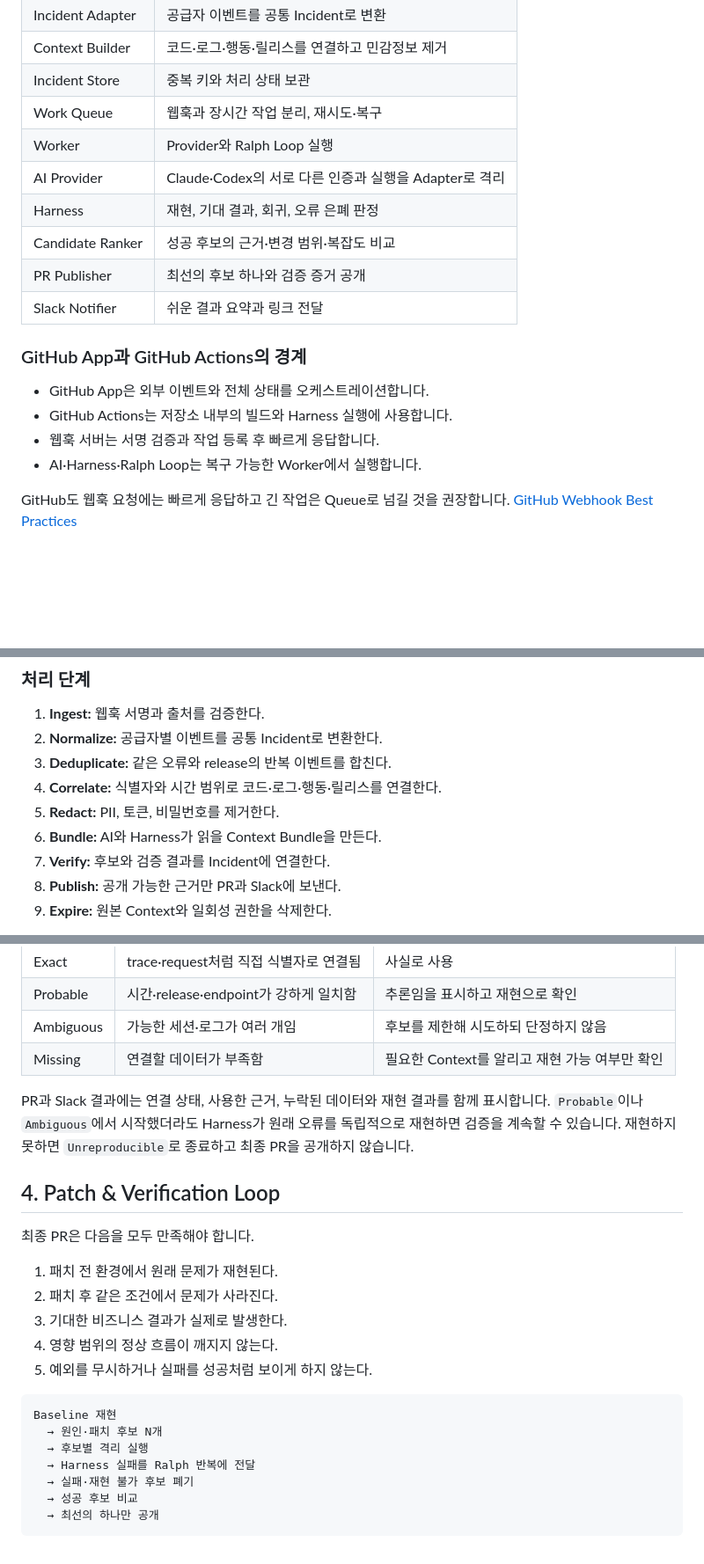
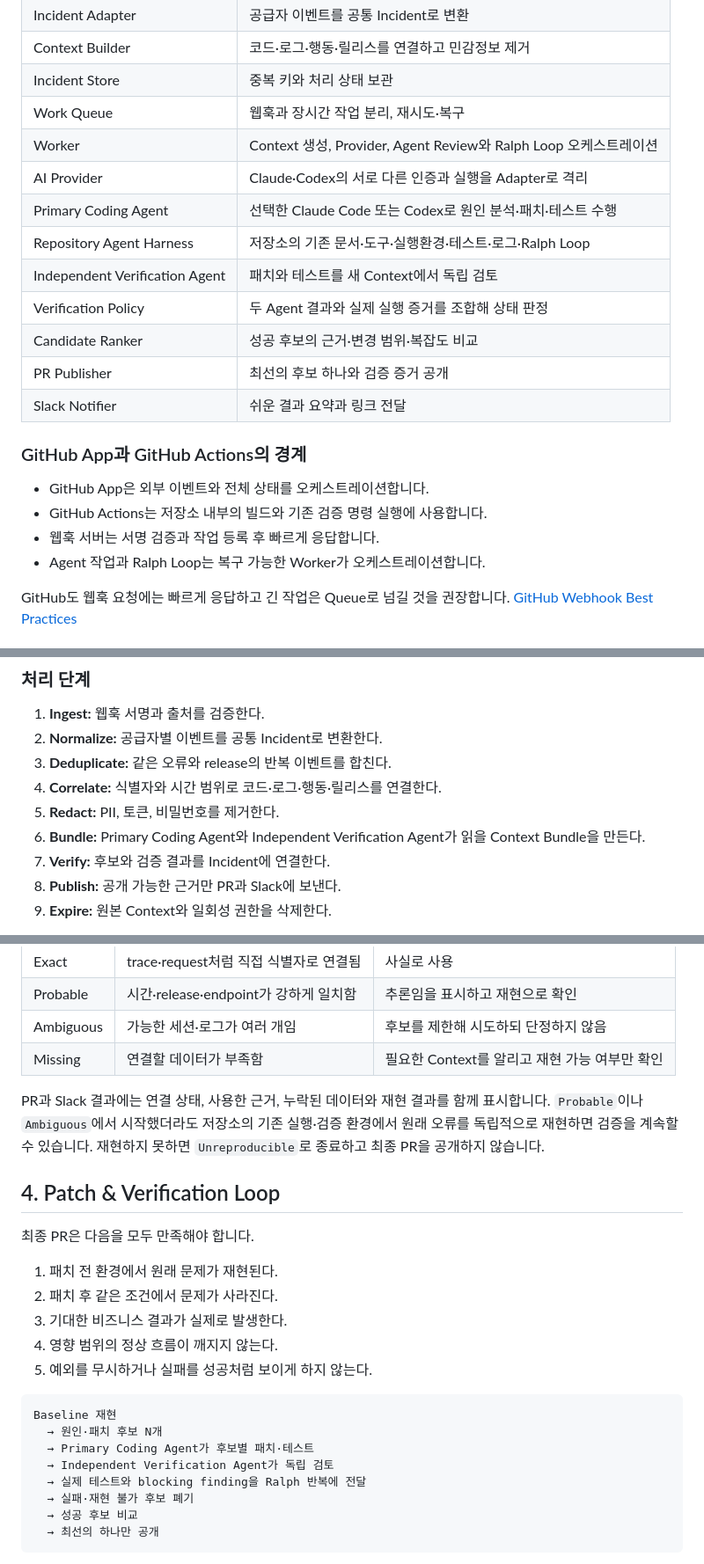
Before and after one commit to yourssu/PikiLand, a Markdown page: docs/ARCHITECTURE_AND_DATA_PIPELINE.md, 3 parts joined by grey strips. Shown at 88% size. GitHub-like rendering; blank space fills up the shorter version.

````diff
--- a/docs/ARCHITECTURE_AND_DATA_PIPELINE.md
+++ b/docs/ARCHITECTURE_AND_DATA_PIPELINE.md
@@ -117,9 +180,12 @@ Harness는 기술스택과 관계없이 다음을 제공해야 합니다.
 | Context Builder | 코드·로그·행동·릴리스를 연결하고 민감정보 제거 |
 | Incident Store | 중복 키와 처리 상태 보관 |
 | Work Queue | 웹훅과 장시간 작업 분리, 재시도·복구 |
-| Worker | Provider와 Ralph Loop 실행 |
+| Worker | Context 생성, Provider, Agent Review와 Ralph Loop 오케스트레이션 |
 | AI Provider | Claude·Codex의 서로 다른 인증과 실행을 Adapter로 격리 |
-| Harness | 재현, 기대 결과, 회귀, 오류 은폐 판정 |
+| Primary Coding Agent | 선택한 Claude Code 또는 Codex로 원인 분석·패치·테스트 수행 |
+| Repository Agent Harness | 저장소의 기존 문서·도구·실행환경·테스트·로그·Ralph Loop |
+| Independent Verification Agent | 패치와 테스트를 새 Context에서 독립 검토 |
+| Verification Policy | 두 Agent 결과와 실제 실행 증거를 조합해 상태 판정 |
 | Candidate Ranker | 성공 후보의 근거·변경 범위·복잡도 비교 |
 | PR Publisher | 최선의 후보 하나와 검증 증거 공개 |
 | Slack Notifier | 쉬운 결과 요약과 링크 전달 |
@@ -127,9 +193,9 @@ Harness는 기술스택과 관계없이 다음을 제공해야 합니다.
 ### GitHub App과 GitHub Actions의 경계
 
 - GitHub App은 외부 이벤트와 전체 상태를 오케스트레이션합니다.
-- GitHub Actions는 저장소 내부의 빌드와 Harness 실행에 사용합니다.
+- GitHub Actions는 저장소 내부의 빌드와 기존 검증 명령 실행에 사용합니다.
 - 웹훅 서버는 서명 검증과 작업 등록 후 빠르게 응답합니다.
-- AI·Harness·Ralph Loop는 복구 가능한 Worker에서 실행합니다.
+- Agent 작업과 Ralph Loop는 복구 가능한 Worker가 오케스트레이션합니다.
 
 GitHub도 웹훅 요청에는 빠르게 응답하고 긴 작업은 Queue로 넘길 것을 권장합니다. [GitHub Webhook Best Practices](https://docs.github.com/en/webhooks/using-webhooks/best-practices-for-using-webhooks)
 
@@ -154,7 +220,7 @@ Sentry와 PostHog를 동시에 요구하지 않습니다. 사용 가능한 공
 3. **Deduplicate:** 같은 오류와 release의 반복 이벤트를 합친다.
 4. **Correlate:** 식별자와 시간 범위로 코드·로그·행동·릴리스를 연결한다.
 5. **Redact:** PII, 토큰, 비밀번호를 제거한다.
-6. **Bundle:** AI와 Harness가 읽을 Context Bundle을 만든다.
+6. **Bundle:** Primary Coding Agent와 Independent Verification Agent가 읽을 Context Bundle을 만든다.
 7. **Verify:** 후보와 검증 결과를 Incident에 연결한다.
 8. **Publish:** 공개 가능한 근거만 PR과 Slack에 보낸다.
 9. **Expire:** 원본 Context와 일회성 권한을 삭제한다.
@@ -172,7 +238,7 @@ Sentry와 PostHog를 동시에 요구하지 않습니다. 사용 가능한 공
 | Ambiguous | 가능한 세션·로그가 여러 개임 | 후보를 제한해 시도하되 단정하지 않음 |
 | Missing | 연결할 데이터가 부족함 | 필요한 Context를 알리고 재현 가능 여부만 확인 |
 
-PR과 Slack 결과에는 연결 상태, 사용한 근거, 누락된 데이터와 재현 결과를 함께 표시합니다. `Probable`이나 `Ambiguous`에서 시작했더라도 Harness가 원래 오류를 독립적으로 재현하면 검증을 계속할 수 있습니다. 재현하지 못하면 `Unreproducible`로 종료하고 최종 PR을 공개하지 않습니다.
+PR과 Slack 결과에는 연결 상태, 사용한 근거, 누락된 데이터와 재현 결과를 함께 표시합니다. `Probable`이나 `Ambiguous`에서 시작했더라도 저장소의 기존 실행·검증 환경에서 원래 오류를 독립적으로 재현하면 검증을 계속할 수 있습니다. 재현하지 못하면 `Unreproducible`로 종료하고 최종 PR을 공개하지 않습니다.
 
 ## 4. Patch & Verification Loop
 
@@ -187,8 +253,9 @@ PR과 Slack 결과에는 연결 상태, 사용한 근거, 누락된 데이터와
 ```text
 Baseline 재현
   → 원인·패치 후보 N개
-  → 후보별 격리 실행
-  → Harness 실패를 Ralph 반복에 전달
+  → Primary Coding Agent가 후보별 패치·테스트
+  → Independent Verification Agent가 독립 검토
+  → 실제 테스트와 blocking finding을 Ralph 반복에 전달
   → 실패·재현 불가 후보 폐기
   → 성공 후보 비교
   → 최선의 하나만 공개
````
Also changed, not shown: other parts of docs/ARCHITECTURE_AND_DATA_PIPELINE.md (+97 -34 lines), docs/DESIGN.md (+13 -12 lines).
